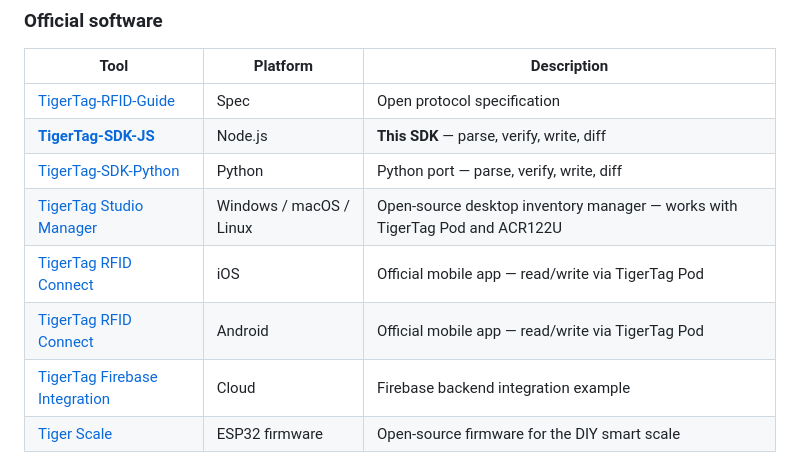
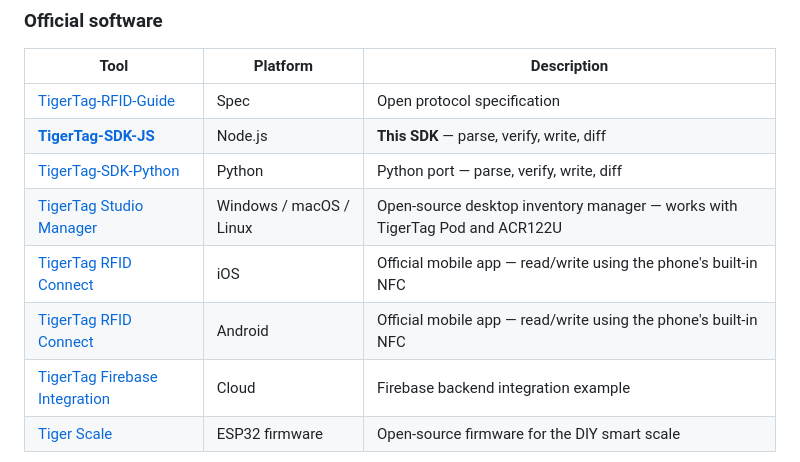
Before and after one commit to TigerTag-Project/TigerTag-SDK-JS, a Markdown page: README.md, the part around the change. Rendered like a GitHub page.

Commit message:
fix: mobile app uses phone built-in NFC, not TigerTag Pod

```diff
--- a/README.md
+++ b/README.md
@@ -612,8 +612,8 @@ node scripts/generate_fixtures.js
 | [**TigerTag-SDK-JS**](https://github.com/TigerTag-Project/TigerTag-SDK-JS) | Node.js | **This SDK** — parse, verify, write, diff |
 | [TigerTag-SDK-Python](https://github.com/TigerTag-Project/TigerTag-SDK-Python) | Python | Python port — parse, verify, write, diff |
 | [TigerTag Studio Manager](https://github.com/TigerTag-Project/TigerTag-Studio-Manager) | Windows / macOS / Linux | Open-source desktop inventory manager — works with TigerTag Pod and ACR122U |
-| [TigerTag RFID Connect](https://apps.apple.com/fr/app/tigertag-rfid-connect/id6745437963) | iOS | Official mobile app — read/write via TigerTag Pod |
-| [TigerTag RFID Connect](https://play.google.com/store/apps/details?id=com.tigertag.connect) | Android | Official mobile app — read/write via TigerTag Pod |
+| [TigerTag RFID Connect](https://apps.apple.com/fr/app/tigertag-rfid-connect/id6745437963) | iOS | Official mobile app — read/write using the phone's built-in NFC |
+| [TigerTag RFID Connect](https://play.google.com/store/apps/details?id=com.tigertag.connect) | Android | Official mobile app — read/write using the phone's built-in NFC |
 | [TigerTag Firebase Integration](https://github.com/TigerTag-Project/TigerTag_Firebase_Integration) | Cloud | Firebase backend integration example |
 | [Tiger Scale](https://github.com/TigerTag-Project/Tiger-Scale) | ESP32 firmware | Open-source firmware for the DIY smart scale |
 
```
